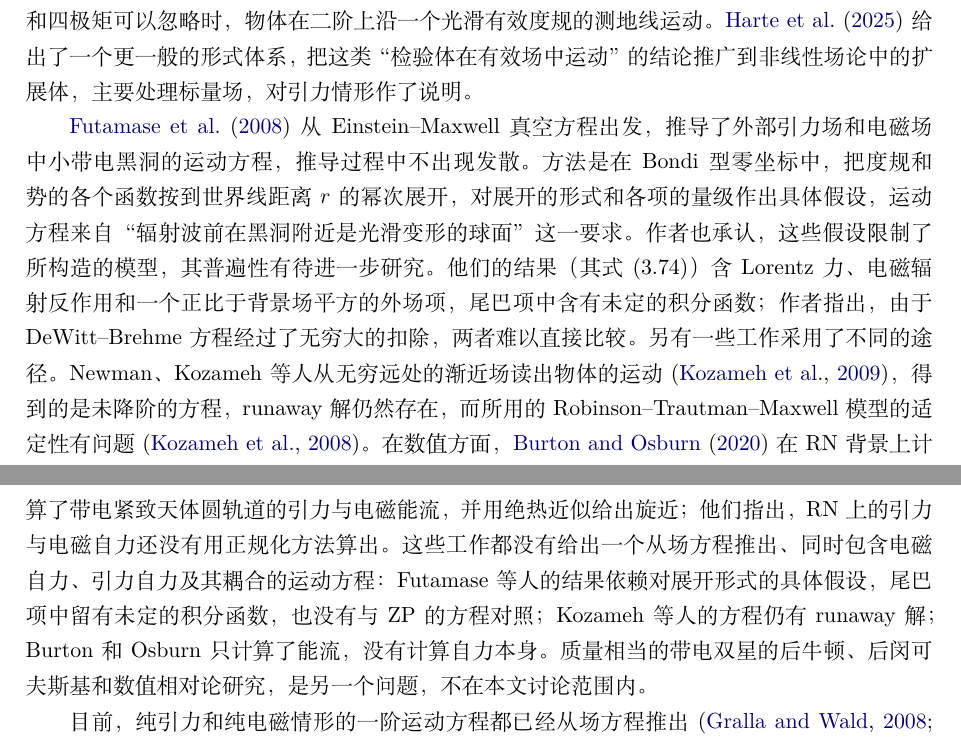
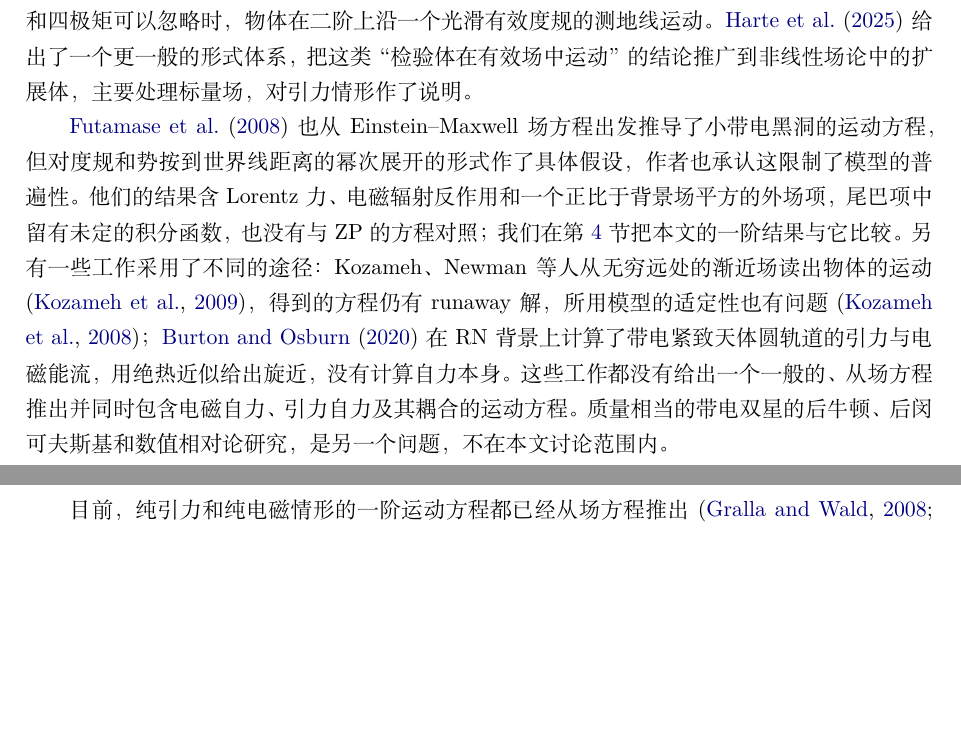
Before and after one commit to dongzhang84/classical_particles, a LaTeX document (paper/paper.tex): two parts of pages 3 and 4 of 11, joined at a grey line, cut so that both start at the same text, the shorter picture padded with empty space. Compiled offline with XeLaTeX.

Commit message:
paper.tex intro: compress the FHI/other-approaches paragraph; announce the FHI comparison
Co-Authored-By: Claude Opus 5.5 <noreply@anthropic.com>
Claude-Session: https://claude.ai/code/session_01DkdG1BsVt45NfSDW8hJ5Nb

```diff
--- a/paper/paper.tex
+++ b/paper/paper.tex
@@ -58,7 +58,7 @@
 
 另一条研究路线是从场方程本身推出运动方程，而不预先假设一个点粒子。\citet{GrallaWald2008}（下称 GW；also \citealt{GrallaWald2011erratum}）为此建立了一套方法：考虑场方程的一族精确解，让物体的尺寸和质量以同样的速率趋于零，并要求这族解在远离物体处有通常的极限（“普通极限”），在以物体尺寸为单位放大的近区也有极限（“标度极限”）。在这两个条件下，物体的世界线以及它满足的运动方程都从极限中推出，而不是事先假设的。GW 用这一方法在真空中推出了 MiSaTaQuWa 方程，适用于包括黑洞在内的任意小物体。\citet{GrallaHarteWald2009}（下称 GHW）在平直时空中、忽略物体自身引力的条件下推出了一阶电磁自力，\citet{MoxonFlanagan2018} 把这一推导推进到电荷的二阶。\citet{Gralla2010,Gralla2013} 把框架推广到包括 Einstein--Maxwell 在内的一般场论，但只做到零阶，即推出 Lorentz 力，没有处理自力修正。纯引力情形，\citet{Pound2010} 建立了自洽展开，\citet{Gralla2012} 和 \citet{Pound2012,Pound2017} 把运动方程推进到二阶：在物体的自旋和四极矩可以忽略时，物体在二阶上沿一个光滑有效度规的测地线运动。\citet{HarteBlancoFlanagan2025} 给出了一个更一般的形式体系，把这类“检验体在有效场中运动”的结论推广到非线性场论中的扩展体，主要处理标量场，对引力情形作了说明。
 
-\citet{FutamaseHoganItoh2008} 从 Einstein--Maxwell 真空方程出发，推导了外部引力场和电磁场中小带电黑洞的运动方程，推导过程中不出现发散。方法是在 Bondi 型零坐标中，把度规和势的各个函数按到世界线距离 $r$ 的幂次展开，对展开的形式和各项的量级作出具体假设，运动方程来自“辐射波前在黑洞附近是光滑变形的球面”这一要求。作者也承认，这些假设限制了所构造的模型，其普遍性有待进一步研究。他们的结果（其式 (3.74)）含 Lorentz 力、电磁辐射反作用和一个正比于背景场平方的外场项，尾巴项中含有未定的积分函数；作者指出，由于 DeWitt--Brehme 方程经过了无穷大的扣除，两者难以直接比较。另有一些工作采用了不同的途径。Newman、Kozameh 等人从无穷远处的渐近场读出物体的运动 \citep{KozamehNewmanOrtegaSilva2009}，得到的是未降阶的方程，runaway 解仍然存在，而所用的 Robinson--Trautman--Maxwell 模型的适定性有问题 \citep{KozamehKreissReula2008}。在数值方面，\citet{BurtonOsburn2020} 在 RN 背景上计算了带电紧致天体圆轨道的引力与电磁能流，并用绝热近似给出旋近；他们指出，RN 上的引力与电磁自力还没有用正规化方法算出。这些工作都没有给出一个从场方程推出、同时包含电磁自力、引力自力及其耦合的运动方程：Futamase 等人的结果依赖对展开形式的具体假设，尾巴项中留有未定的积分函数，也没有与 ZP 的方程对照；Kozameh 等人的方程仍有 runaway 解；Burton 和 Osburn 只计算了能流，没有计算自力本身。质量相当的带电双星的后牛顿、后闵可夫斯基和数值相对论研究，是另一个问题，不在本文讨论范围内。
+\citet{FutamaseHoganItoh2008} 也从 Einstein--Maxwell 场方程出发推导了小带电黑洞的运动方程，但对度规和势按到世界线距离的幂次展开的形式作了具体假设，作者也承认这限制了模型的普遍性。他们的结果含 Lorentz 力、电磁辐射反作用和一个正比于背景场平方的外场项，尾巴项中留有未定的积分函数，也没有与 ZP 的方程对照；我们在第~\ref{sec:o-first} 节把本文的一阶结果与它比较。另有一些工作采用了不同的途径：Kozameh、Newman 等人从无穷远处的渐近场读出物体的运动 \citep{KozamehNewmanOrtegaSilva2009}，得到的方程仍有 runaway 解，所用模型的适定性也有问题 \citep{KozamehKreissReula2008}；\citet{BurtonOsburn2020} 在 RN 背景上计算了带电紧致天体圆轨道的引力与电磁能流，用绝热近似给出旋近，没有计算自力本身。这些工作都没有给出一个一般的、从场方程推出并同时包含电磁自力、引力自力及其耦合的运动方程。质量相当的带电双星的后牛顿、后闵可夫斯基和数值相对论研究，是另一个问题，不在本文讨论范围内。
 
 目前，纯引力和纯电磁情形的一阶运动方程都已经从场方程推出 \citep{GrallaWald2008,GrallaHarteWald2009}；耦合情形的方程已由 ZP 和 LFW 写出，但还没有从场方程推导过。LFW 在结论中也指出，纯电磁和纯引力情形中基于匹配渐近展开的论证，还没有推广到耦合的场；他们认为几种重整化处方彼此等价，所以预期不会出现意外。这个空缺一直没有补上，我们认为有一个具体的原因：自力研究的主要驱动力是极端质量比旋近，而那里的大黑洞不带电。从 ZP 的方程可以直接看出，在不带电的 Schwarzschild 或 Kerr 背景上，问题在一阶上自动解耦：扰动方程中把引力和电磁扰动联系起来的系数来自背景场 $F$，所以 $F=0$ 时两种扰动各自传播；降阶后的局部项（包括混合项）都正比于 $F$ 或 $\nabla F$，此时全部消失；尾巴项中的混合部分也消失。只有在带电背景上，耦合才真正出现，而带电黑洞在通常的天体物理环境中会被中和；暗 $U(1)$ 电荷是一个例外 \citep{Cardoso2016}。
 
```
Also changed, not shown: CHANGELOG.md, paper/paper.pdf, paper/paper.tex (1 more changed lines).
